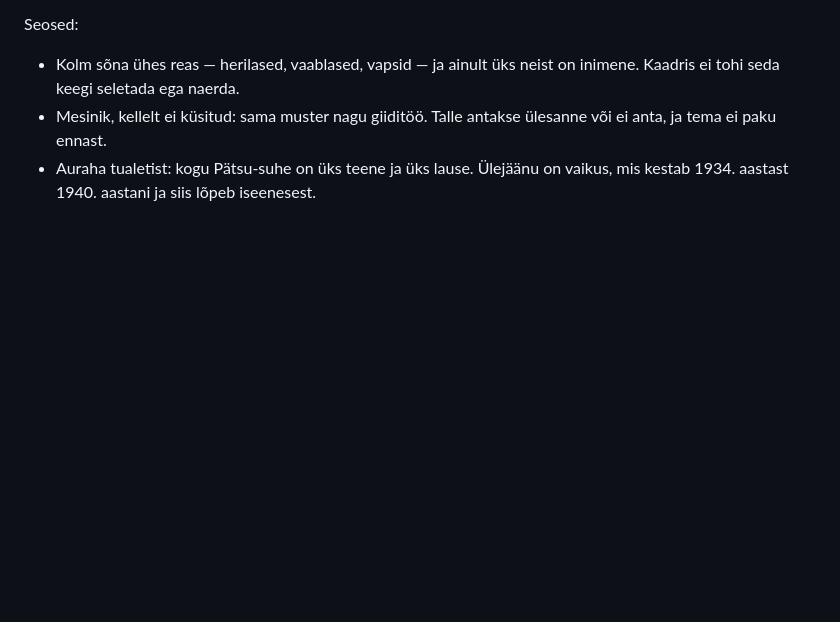
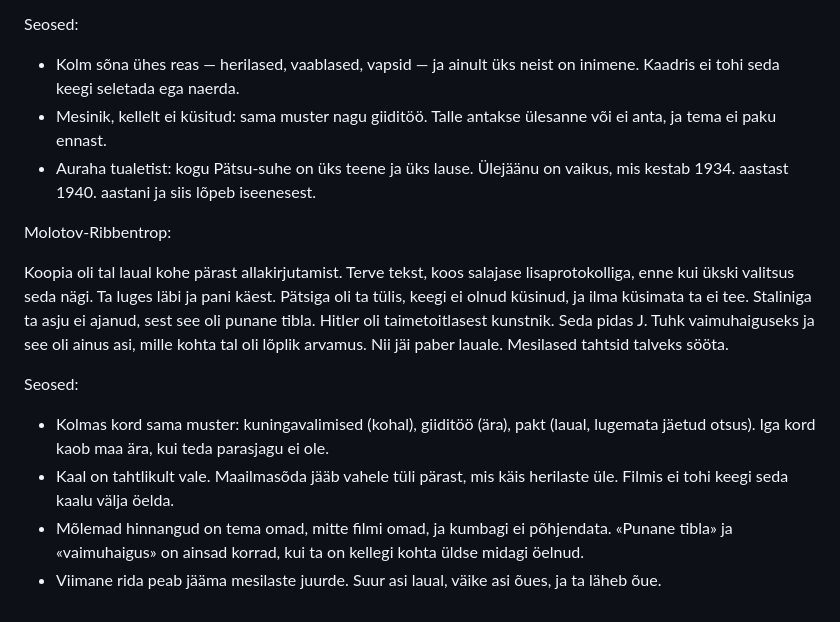
Before and after one commit to anttilinno/raamat, a Markdown page: ideed.md, the part around the change. GitHub-like rendering; blank space fills up the shorter version.

Commit message:
ideed: Molotov-Ribbentrop laual, lugemata jäetud
He had the full text, secret protocol included, before any government did —
and set it down. He was in a feud with Päts, nobody had asked him, and unasked
he does not act. Stalin he would not deal with, Hitler he wrote off as a
vegetarian painter and therefore mentally ill: the only two verdicts he has
ever passed on anyone.

Third repetition of the pattern — present at the king election, away on the
guiding job, and here holding the decision on his desk unread. The scale is
deliberately wrong: a world war goes by because of a quarrel about wasps, and
the last line stays with the bees needing winter feed.

Co-Authored-By: Claude Opus 5 (1M context) <noreply@anthropic.com>
Claude-Session: https://claude.ai/code/session_01PYKay2GSaWdYfVxT98xFaH

```diff
--- a/ideed.md
+++ b/ideed.md
@@ -37,3 +37,17 @@ Seosed:
 - Kolm sõna ühes reas — herilased, vaablased, vapsid — ja ainult üks neist on inimene. Kaadris ei tohi seda keegi seletada ega naerda.
 - Mesinik, kellelt ei küsitud: sama muster nagu giiditöö. Talle antakse ülesanne või ei anta, ja tema ei paku ennast.
 - Auraha tualetist: kogu Pätsu-suhe on üks teene ja üks lause. Ülejäänu on vaikus, mis kestab 1934. aastast 1940. aastani ja siis lõpeb iseenesest.
+
+Molotov-Ribbentrop:
+
+Koopia oli tal laual kohe pärast allakirjutamist. Terve tekst, koos salajase lisaprotokolliga, enne kui ükski valitsus seda nägi.
+Ta luges läbi ja pani käest. Pätsiga oli ta tülis, keegi ei olnud küsinud, ja ilma küsimata ta ei tee.
+Staliniga ta asju ei ajanud, sest see oli punane tibla.
+Hitler oli taimetoitlasest kunstnik. Seda pidas J. Tuhk vaimuhaiguseks ja see oli ainus asi, mille kohta tal oli lõplik arvamus.
+Nii jäi paber lauale. Mesilased tahtsid talveks sööta.
+
+Seosed:
+- Kolmas kord sama muster: kuningavalimised (kohal), giiditöö (ära), pakt (laual, lugemata jäetud otsus). Iga kord kaob maa ära, kui teda parasjagu ei ole.
+- Kaal on tahtlikult vale. Maailmasõda jääb vahele tüli pärast, mis käis herilaste üle. Filmis ei tohi keegi seda kaalu välja öelda.
+- Mõlemad hinnangud on tema omad, mitte filmi omad, ja kumbagi ei põhjendata. «Punane tibla» ja «vaimuhaigus» on ainsad korrad, kui ta on kellegi kohta üldse midagi öelnud.
+- Viimane rida peab jääma mesilaste juurde. Suur asi laual, väike asi õues, ja ta läheb õue.
```
